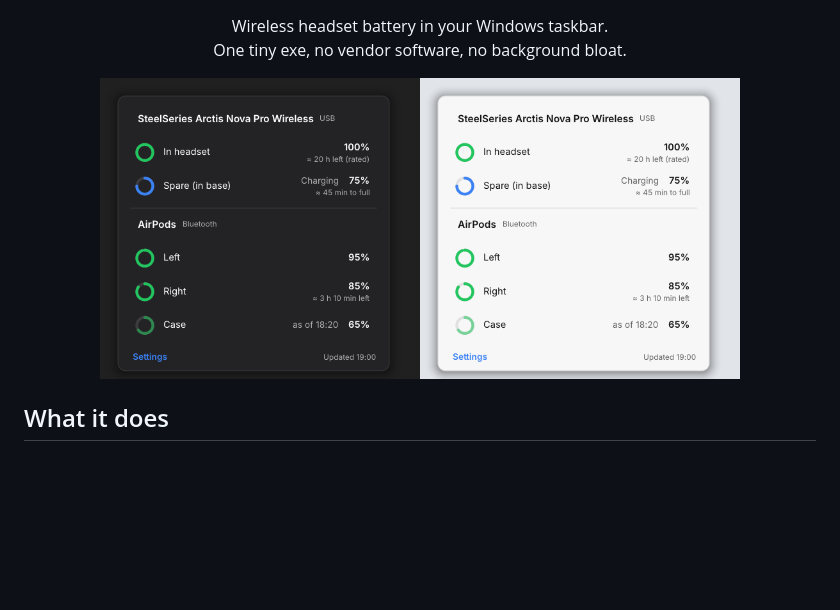
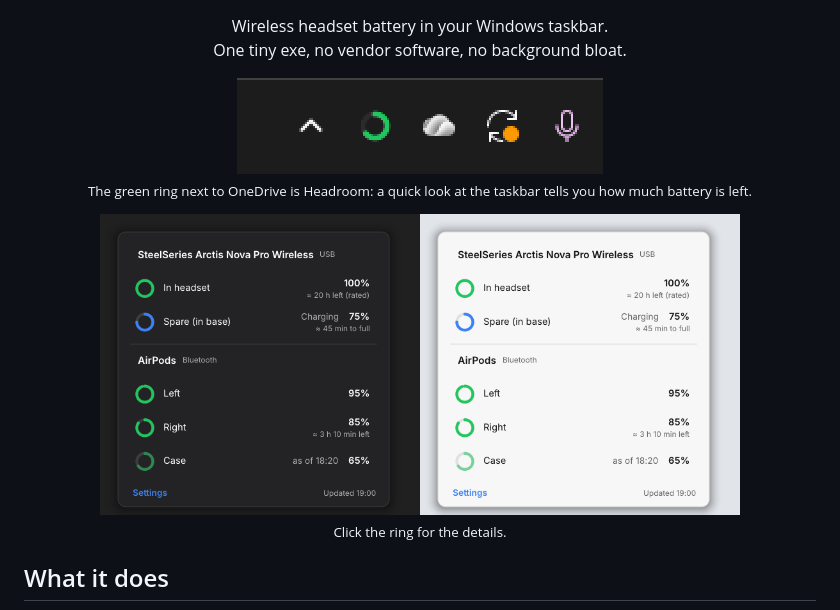
Before and after one commit to IToptimize/headroom, a Markdown page: README.md, the part around one of its changes. Drawn GitHub-style; pictures changed too: docs/tray.png (added); blank space fills up the shorter version.

```diff
--- a/README.md
+++ b/README.md
@@ -4,6 +4,10 @@
 <p align="center">Wireless headset battery in your Windows taskbar.<br>
 One tiny exe, no vendor software, no background bloat.</p>
 
-<p align="center"><img src="docs/panel.png" width="640" alt="Headroom panel"></p>
+<p align="center"><img src="docs/tray.png" width="366" alt="Headroom's ring next to the clock"><br>
+<sub>The green ring next to OneDrive is Headroom: a quick look at the taskbar tells you how much battery is left.</sub></p>
+
+<p align="center"><img src="docs/panel.png" width="640" alt="Headroom panel"><br>
+<sub>Click the ring for the details.</sub></p>
 
 ## What it does
```
Also changed, not shown: other parts of README.md (+2 -0 lines), .github/release-notes.md (+8 -0 lines), docs/tray-states.png (added).
